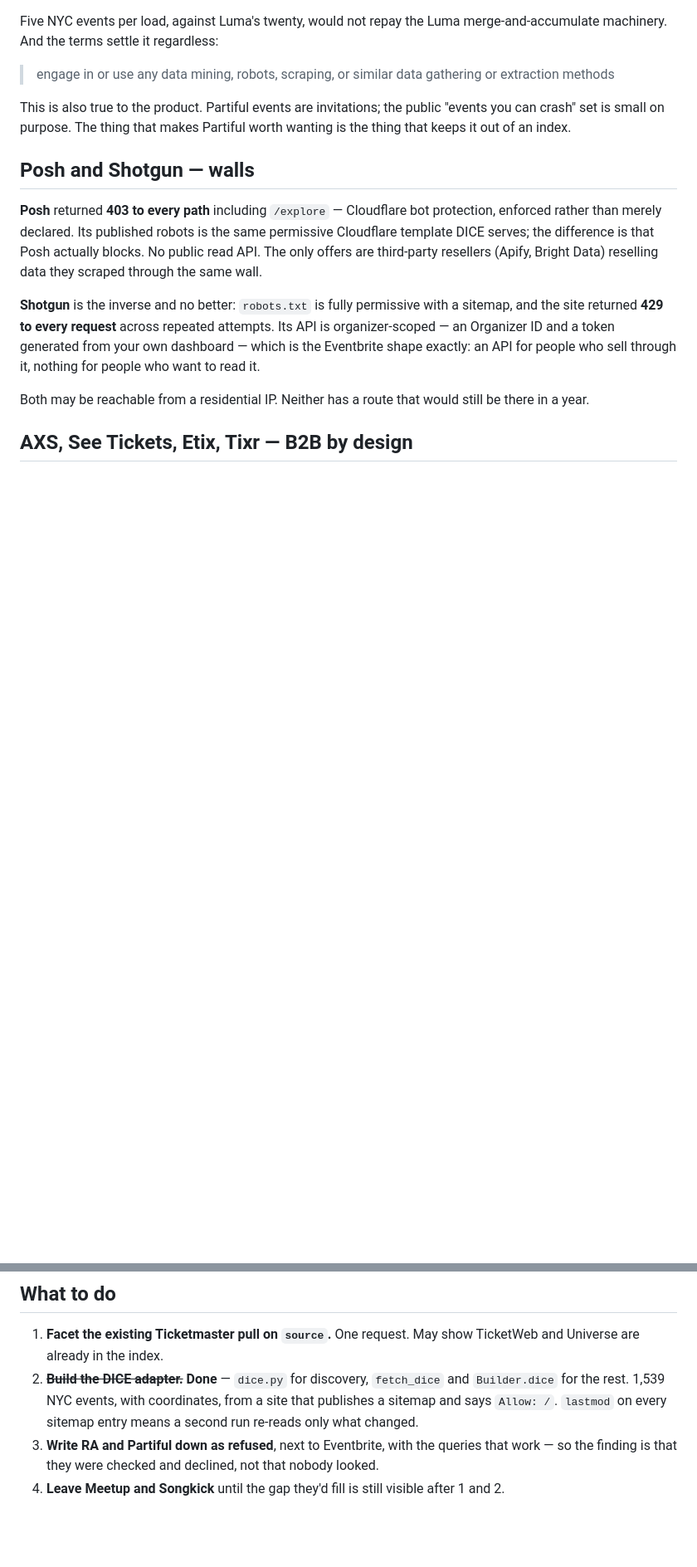
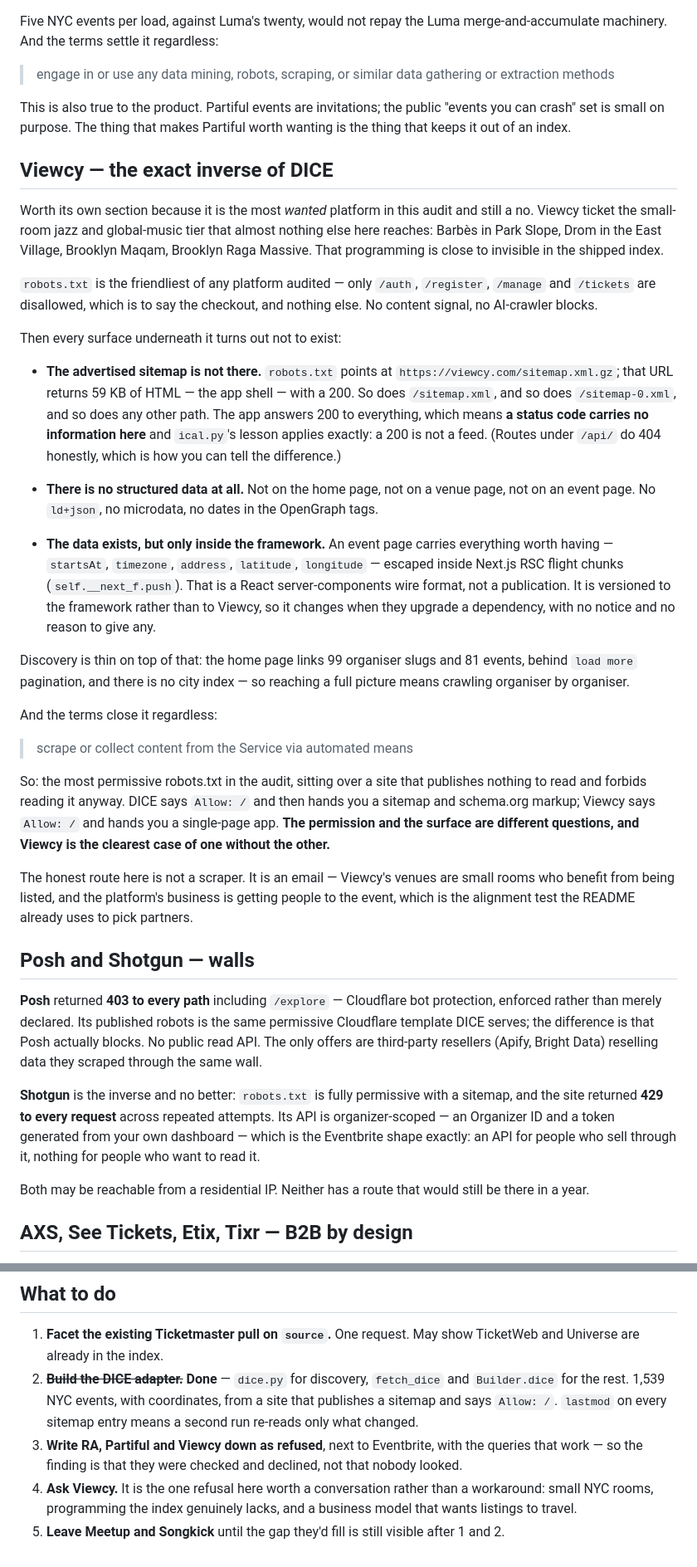
Before and after one commit to rosgoo/happenings, a Markdown page: docs/ticketing-platforms.md, 2 parts joined by grey strips. Shown at 83% size. Drawn GitHub-style; blank space fills up the shorter version.

Commit message:
Audit Viewcy: the friendliest robots.txt over nothing to read
Viewcy is the most wanted platform in the audit and still a no, which makes it
worth writing down properly. It tickets the small-room jazz and global-music
tier -- Barbes, Drom, Brooklyn Maqam, Brooklyn Raga Massive -- that the index
barely reaches.

Its robots.txt is the most permissive of any platform here: only the checkout
paths are disallowed, no content signal, no AI-crawler blocks. Underneath it,
nothing. The sitemap robots.txt advertises returns 59 KB of app shell with a
200, and so does every other path -- the app answers 200 to everything, so a
status code carries no information and ical.py's lesson applies exactly. There
is no schema.org markup anywhere. The event data is real and complete, and
lives only inside Next.js RSC flight chunks, which is a framework wire format
versioned to React rather than to Viewcy.

The terms settle it in any case: "scrape or collect content from the Service
via automated means".

The point worth keeping is the contrast with DICE. Both say Allow: /. DICE
then hands you three sitemaps and marks every event page up as schema.org;
Viewcy hands you a single-page app. Permission and surface are different
questions and this is the clearest case of one without the other.

Filed with a next step that is an email rather than a parser -- these are small
rooms whose business is getting people through the door, which is the alignment
test the README already uses to choose partners.

Co-Authored-By: Claude Opus 5 <noreply@anthropic.com>
Claude-Session: https://claude.ai/code/session_01DHGDapx2rz3f13SdXpnNub

```diff
--- a/docs/ticketing-platforms.md
+++ b/docs/ticketing-platforms.md
@@ -209,6 +210,59 @@ This is also true to the product. Partiful events are invitations; the public
 "events you can crash" set is small on purpose. The thing that makes Partiful
 worth wanting is the thing that keeps it out of an index.
 
+## Viewcy — the exact inverse of DICE
+
+Worth its own section because it is the most *wanted* platform in this audit
+and still a no. Viewcy ticket the small-room jazz and global-music tier that
+almost nothing else here reaches: Barbès in Park Slope, Drom in the East
+Village, Brooklyn Maqam, Brooklyn Raga Massive. That programming is close to
+invisible in the shipped index.
+
+`robots.txt` is the friendliest of any platform audited — only `/auth`,
+`/register`, `/manage` and `/tickets` are disallowed, which is to say the
+checkout, and nothing else. No content signal, no AI-crawler blocks.
+
+Then every surface underneath it turns out not to exist:
+
+* **The advertised sitemap is not there.** `robots.txt` points at
+  `https://viewcy.com/sitemap.xml.gz`; that URL returns 59 KB of HTML — the
+  app shell — with a 200. So does `/sitemap.xml`, and so does
+  `/sitemap-0.xml`, and so does any other path. The app answers 200 to
+  everything, which means **a status code carries no information here** and
+  `ical.py`'s lesson applies exactly: a 200 is not a feed. (Routes under
+  `/api/` do 404 honestly, which is how you can tell the difference.)
+
+* **There is no structured data at all.** Not on the home page, not on a venue
+  page, not on an event page. No `ld+json`, no microdata, no dates in the
+  OpenGraph tags.
+
+* **The data exists, but only inside the framework.** An event page carries
+  everything worth having — `startsAt`, `timezone`, `address`, `latitude`,
+  `longitude` — escaped inside Next.js RSC flight chunks
+  (`self.__next_f.push`). That is a React server-components wire format, not a
+  publication. It is versioned to the framework rather than to Viewcy, so it
+  changes when they upgrade a dependency, with no notice and no reason to give
+  any.
+
+Discovery is thin on top of that: the home page links 99 organiser slugs and
+81 events, behind `load more` pagination, and there is no city index — so
+reaching a full picture means crawling organiser by organiser.
+
+And the terms close it regardless:
+
+> scrape or collect content from the Service via automated means
+
+So: the most permissive robots.txt in the audit, sitting over a site that
+publishes nothing to read and forbids reading it anyway. DICE says `Allow: /`
+and then hands you a sitemap and schema.org markup; Viewcy says `Allow: /` and
+hands you a single-page app. **The permission and the surface are different
+questions, and Viewcy is the clearest case of one without the other.**
+
+The honest route here is not a scraper. It is an email — Viewcy's venues are
+small rooms who benefit from being listed, and the platform's business is
+getting people to the event, which is the alignment test the README already
+uses to pick partners.
+
 ## Posh and Shotgun — walls
 
 **Posh** returned **403 to every path** including `/explore` — Cloudflare bot
@@ -253,8 +307,11 @@ Low priority independent of access.
    coordinates, from a site that publishes a sitemap and says `Allow: /`.
    `lastmod` on every sitemap entry means a second run re-reads only what
    changed.
-3. **Write RA and Partiful down as refused**, next to Eventbrite, with the
-   queries that work — so the finding is that they were checked and declined,
-   not that nobody looked.
+3. **Write RA, Partiful and Viewcy down as refused**, next to Eventbrite, with
+   the queries that work — so the finding is that they were checked and
+   declined, not that nobody looked.
+4. **Ask Viewcy.** It is the one refusal here worth a conversation rather than
+   a workaround: small NYC rooms, programming the index genuinely lacks, and a
+   business model that wants listings to travel.
 4. **Leave Meetup and Songkick** until the gap they'd fill is still visible
    after 1 and 2.
```
Also changed, not shown: other parts of docs/ticketing-platforms.md (+1 -0 lines).
